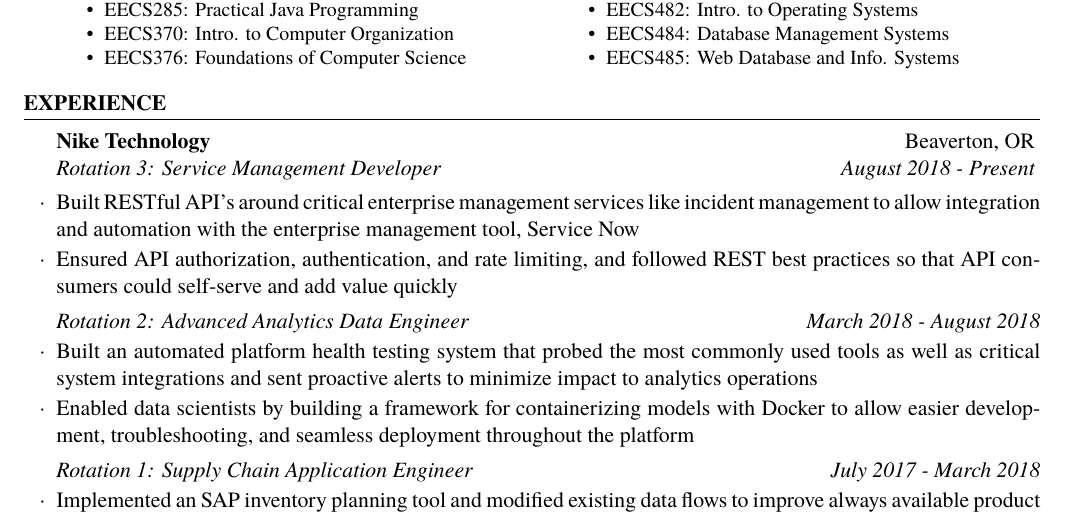
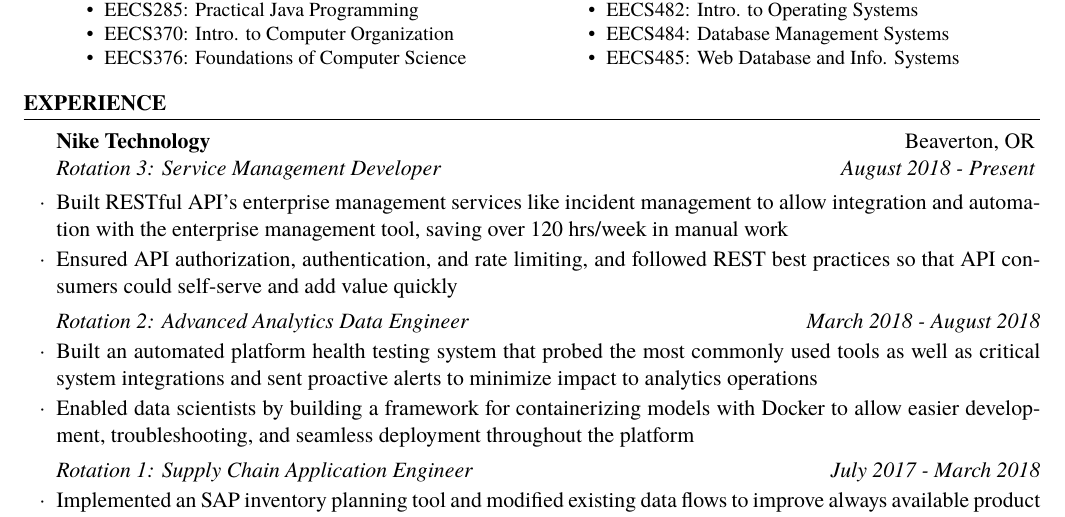
Before and after one commit to ljhurst/infrastructure, a LaTeX CV (resumes/resume.tex): part of the page, cut so that both start at the same text. Compiled offline with XeLaTeX; a missing font is replaced by an installed copy or a similar font.

Commit message:
Add quantitative numbers to Experience Rotation 3

```diff
--- a/resumes/resume.tex
+++ b/resumes/resume.tex
@@ -119,8 +119,9 @@
                    {Beaverton, OR}
                    {Rotation 3: Service Management Developer}
                    {August 2018 - Present}
-    \item Built RESTful API's around critical enterprise management services like incident management
-          to allow integration and automation with the enterprise management tool, Service Now
+    \item Built RESTful API's enterprise management services like incident management
+          to allow integration and automation with the enterprise management tool, saving
+          over 120 hrs/week in manual work
     \item Ensured API authorization, authentication, and rate limiting, and followed REST best practices
           so that API consumers could self-serve and add value quickly
 
```
